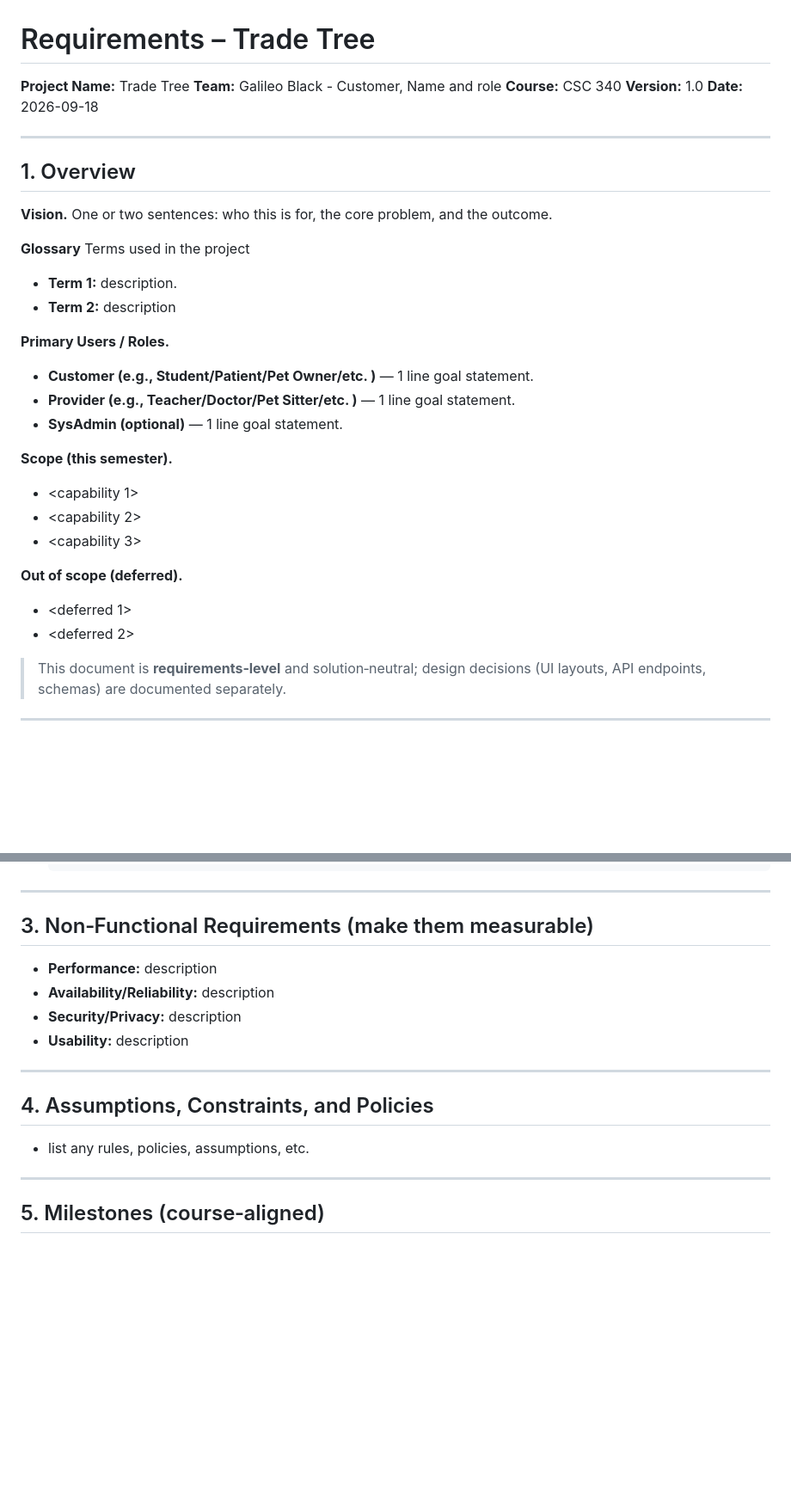
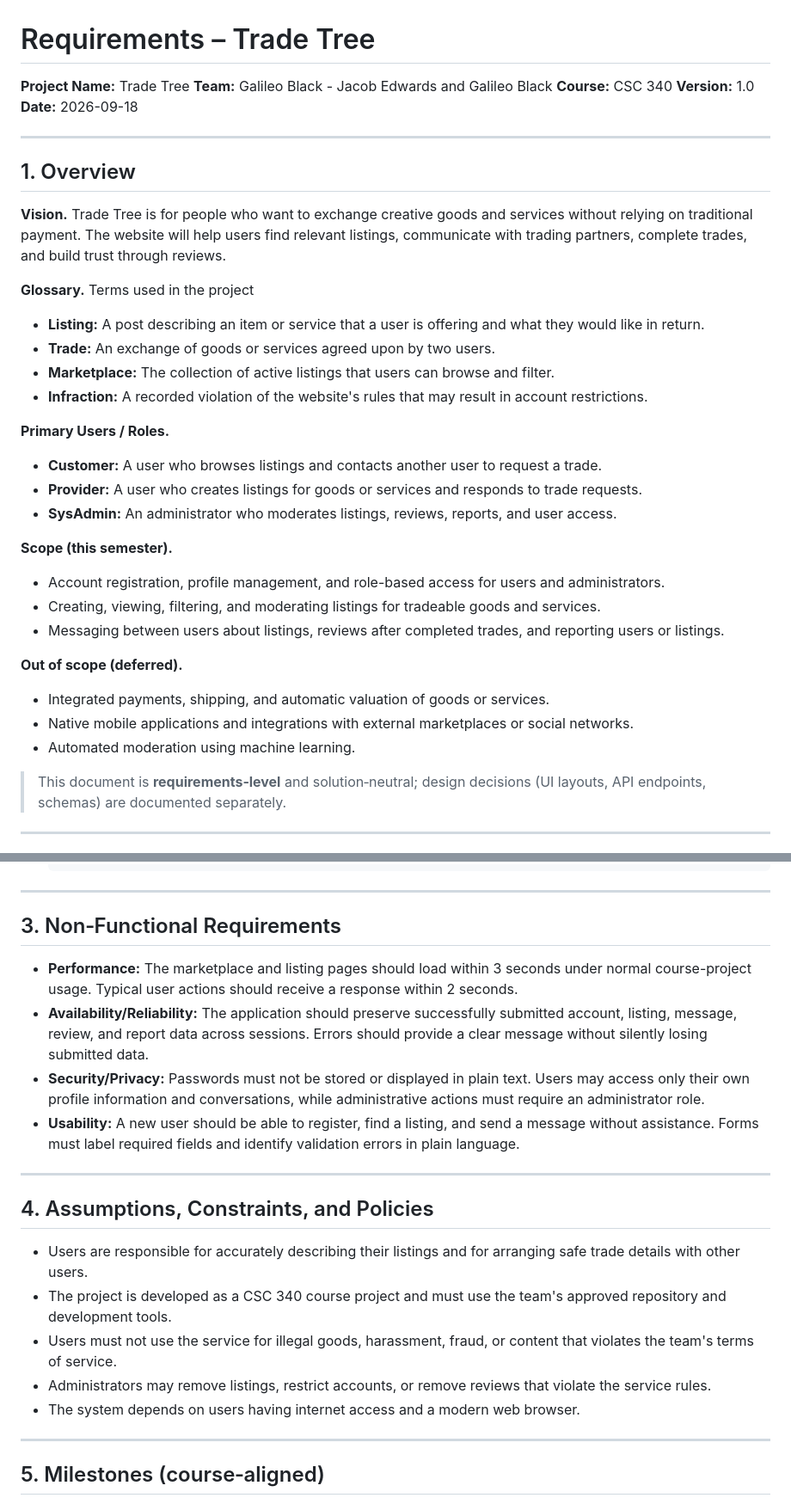
Before and after one commit to starfell-reef/TradeTree-Team22, a Markdown page: documentation/TradeTreeSRS.md, 2 parts joined by grey strips. Shown at 86% size. Rendered like a GitHub page; blank space fills up the shorter version.

Commit message:
Fill out SRS documentation for issue 8

```diff
--- a/documentation/TradeTreeSRS.md
+++ b/documentation/TradeTreeSRS.md
@@ -2,7 +2,7 @@
 # Requirements – Trade Tree
 
 **Project Name:** Trade Tree
-**Team:** Galileo Black - Customer, Name and role
+**Team:** Galileo Black - Jacob Edwards and Galileo Black
 **Course:** CSC 340
 **Version:** 1.0
 **Date:** 2026-09-18
@@ -10,25 +10,28 @@
 ---
 
 ## 1. Overview
-**Vision.** One or two sentences: who this is for, the core problem, and the outcome.
+**Vision.** Trade Tree is for people who want to exchange creative goods and services without relying on traditional payment. The website will help users find relevant listings, communicate with trading partners, complete trades, and build trust through reviews.
 
-**Glossary** Terms used in the project
-- **Term 1:** description.
-- **Term 2:** description
+**Glossary.** Terms used in the project
+- **Listing:** A post describing an item or service that a user is offering and what they would like in return.
+- **Trade:** An exchange of goods or services agreed upon by two users.
+- **Marketplace:** The collection of active listings that users can browse and filter.
+- **Infraction:** A recorded violation of the website's rules that may result in account restrictions.
 
 **Primary Users / Roles.**
-- **Customer (e.g., Student/Patient/Pet Owner/etc. )** — 1 line goal statement.
-- **Provider (e.g., Teacher/Doctor/Pet Sitter/etc. )** — 1 line goal statement.
-- **SysAdmin (optional)** — 1 line goal statement.
+- **Customer:** A user who browses listings and contacts another user to request a trade.
+- **Provider:** A user who creates listings for goods or services and responds to trade requests.
+- **SysAdmin:** An administrator who moderates listings, reviews, reports, and user access.
 
 **Scope (this semester).**
-- <capability 1>
-- <capability 2>
-- <capability 3>
+- Account registration, profile management, and role-based access for users and administrators.
+- Creating, viewing, filtering, and moderating listings for tradeable goods and services.
+- Messaging between users about listings, reviews after completed trades, and reporting users or listings.
 
 **Out of scope (deferred).**
-- <deferred 1>
-- <deferred 2>
+- Integrated payments, shipping, and automatic valuation of goods or services.
+- Native mobile applications and integrations with external marketplaces or social networks.
+- Automated moderation using machine learning.
 
 > This document is **requirements‑level** and solution‑neutral; design decisions (UI layouts, API endpoints, schemas) are documented separately.
 
@@ -133,16 +136,20 @@
 
 ---
 
-## 3. Non‑Functional Requirements (make them measurable)
-- **Performance:** description
-- **Availability/Reliability:** description
-- **Security/Privacy:** description
-- **Usability:** description
+## 3. Non‑Functional Requirements
+- **Performance:** The marketplace and listing pages should load within 3 seconds under normal course-project usage. Typical user actions should receive a response within 2 seconds.
+- **Availability/Reliability:** The application should preserve successfully submitted account, listing, message, review, and report data across sessions. Errors should provide a clear message without silently losing submitted data.
+- **Security/Privacy:** Passwords must not be stored or displayed in plain text. Users may access only their own profile information and conversations, while administrative actions must require an administrator role.
+- **Usability:** A new user should be able to register, find a listing, and send a message without assistance. Forms must label required fields and identify validation errors in plain language.
 
 ---
 
 ## 4. Assumptions, Constraints, and Policies
-- list any rules, policies, assumptions, etc.
+- Users are responsible for accurately describing their listings and for arranging safe trade details with other users.
+- The project is developed as a CSC 340 course project and must use the team's approved repository and development tools.
+- Users must not use the service for illegal goods, harassment, fraud, or content that violates the team's terms of service.
+- Administrators may remove listings, restrict accounts, or remove reviews that violate the service rules.
+- The system depends on users having internet access and a modern web browser.
 
 ---
 
```
Also changed, not shown: other parts of documentation/TradeTreeSRS.md (+1 -1 lines).
